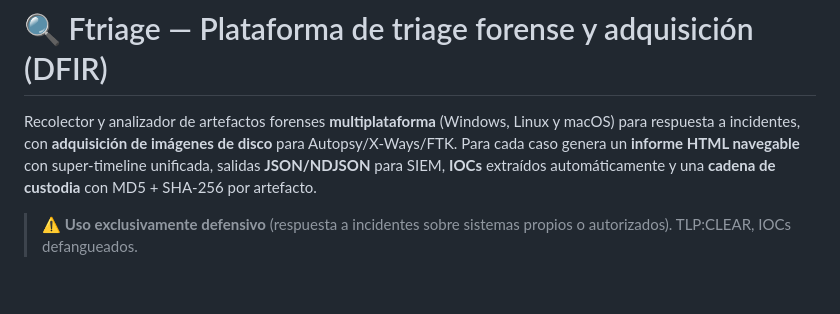
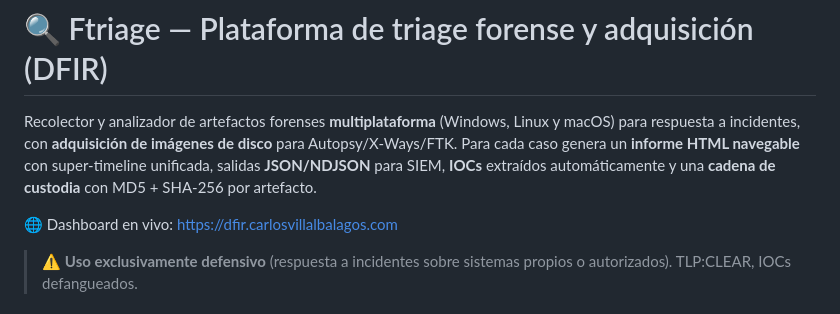
Before and after one commit to BlueShield-Ch4rl13/FtriageDFIR, a Markdown page: README.md, the part around the change. Drawn GitHub-style; blank space fills up the shorter version.

Commit message:
Update README with dashboard link and usage note
Added live dashboard link and usage disclaimer.

```diff
--- a/README.md
+++ b/README.md
@@ -1,6 +1,8 @@
 # 🔍 Ftriage — Plataforma de triage forense y adquisición (DFIR)
 
 Recolector y analizador de artefactos forenses **multiplataforma** (Windows, Linux y macOS) para respuesta a incidentes, con **adquisición de imágenes de disco** para Autopsy/X-Ways/FTK. Para cada caso genera un **informe HTML navegable** con super-timeline unificada, salidas **JSON/NDJSON** para SIEM, **IOCs** extraídos automáticamente y una **cadena de custodia** con MD5 + SHA-256 por artefacto.
+
+🌐 Dashboard en vivo: https://dfir.carlosvillalbalagos.com
 
 > ⚠️ **Uso exclusivamente defensivo** (respuesta a incidentes sobre sistemas propios o autorizados). TLP:CLEAR, IOCs defangueados.
 
```
